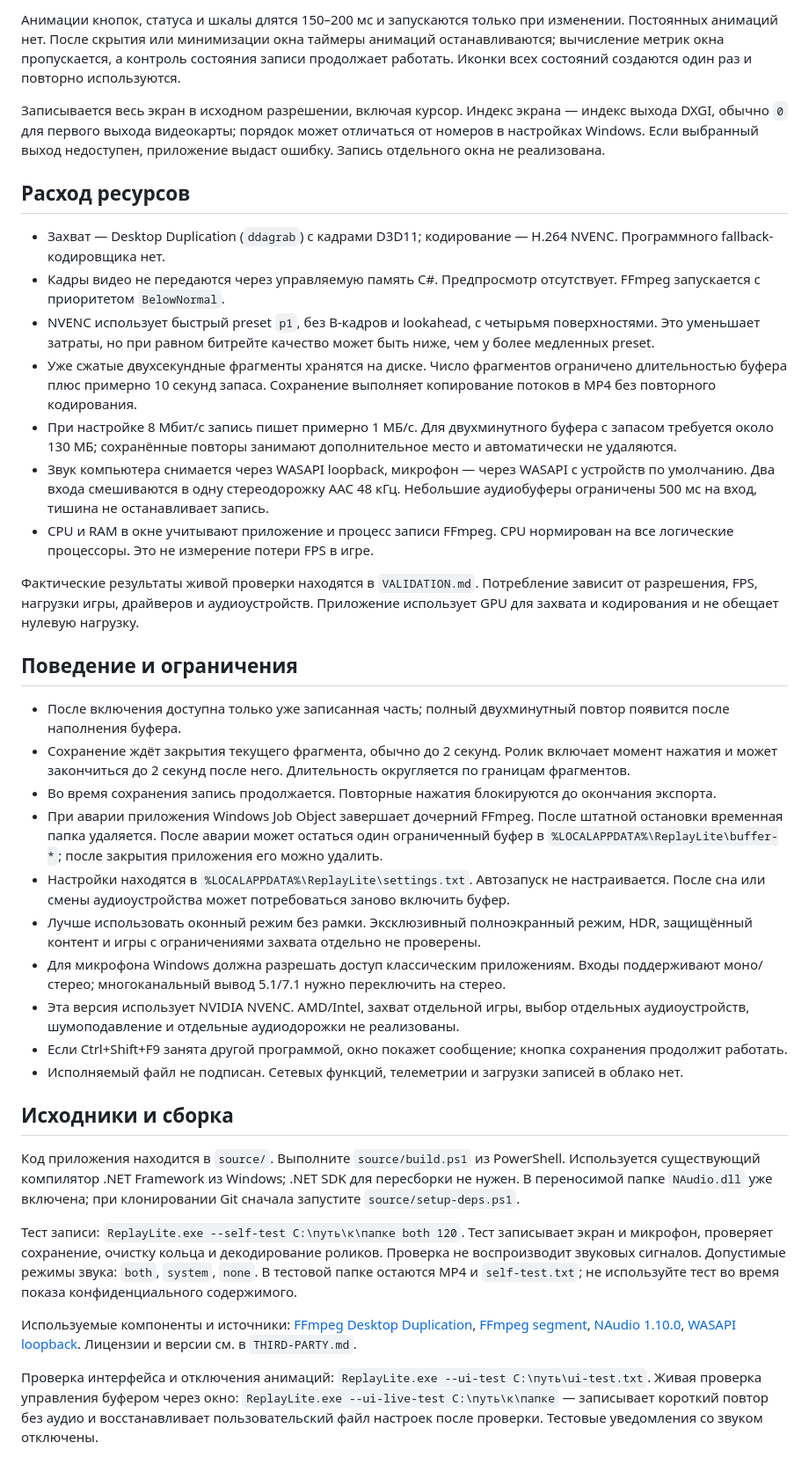
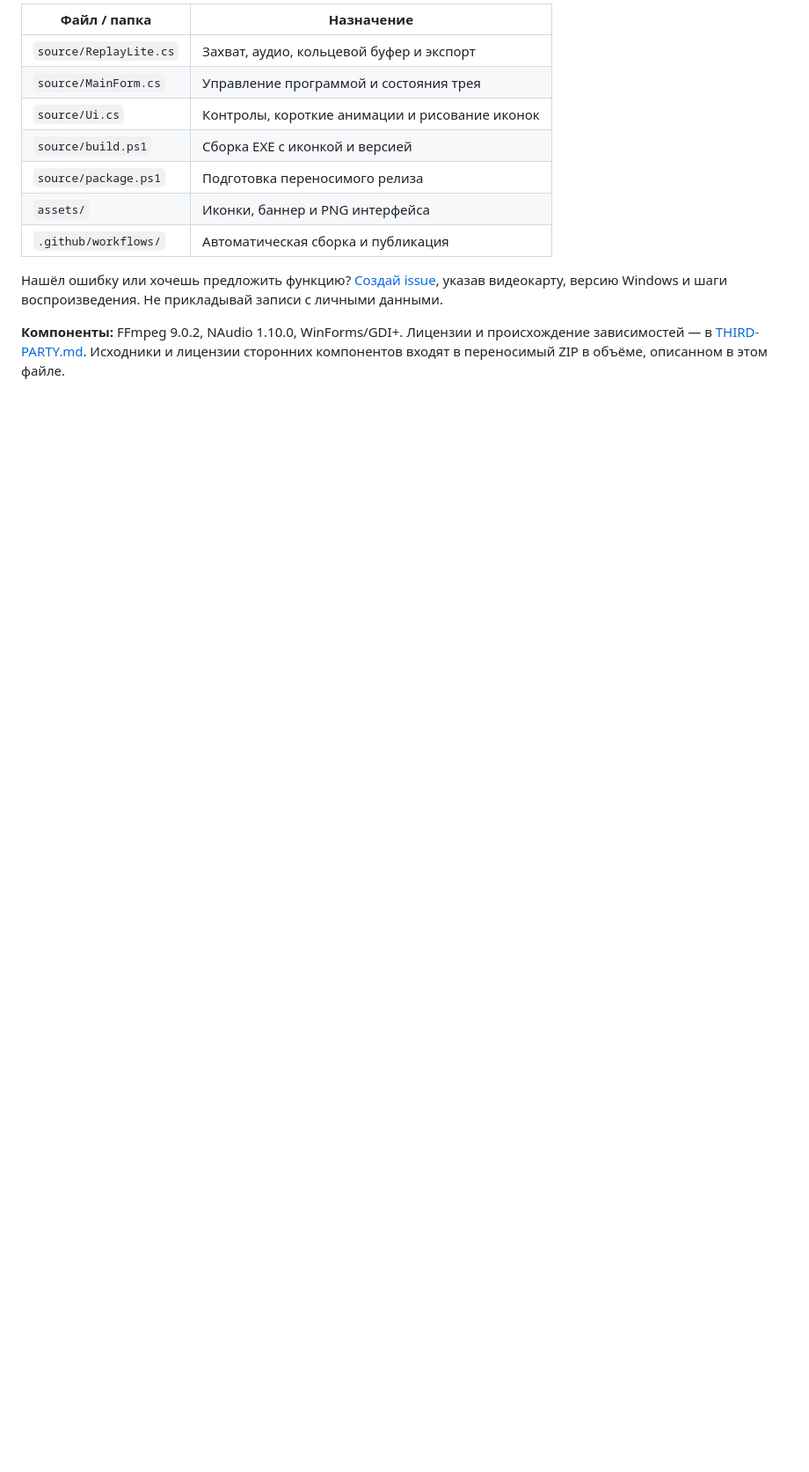
Before and after one commit to DraimCiDo/ReplayLite, a Markdown page: README.md, the part around one of its changes. Shown at 88% size. GitHub-like rendering; blank space fills up the shorter version.

```diff
--- a/README.md
+++ b/README.md
@@ -28,39 +116,14 @@ cd ReplayLite
 
-Анимации кнопок, статуса и шкалы длятся 150–200 мс и запускаются только при изменении. Постоянных анимаций нет. После скрытия или минимизации окна таймеры анимаций останавливаются; вычисление метрик окна пропускается, а контроль состояния записи продолжает работать. Иконки всех состояний создаются один раз и повторно используются.
+| Файл / папка | Назначение |
+| --- | --- |
+| `source/ReplayLite.cs` | Захват, аудио, кольцевой буфер и экспорт |
+| `source/MainForm.cs` | Управление программой и состояния трея |
+| `source/Ui.cs` | Контролы, короткие анимации и рисование иконок |
+| `source/build.ps1` | Сборка EXE с иконкой и версией |
+| `source/package.ps1` | Подготовка переносимого релиза |
+| `assets/` | Иконки, баннер и PNG интерфейса |
+| `.github/workflows/` | Автоматическая сборка и публикация |
 
-Записывается весь экран в исходном разрешении, включая курсор. Индекс экрана — индекс выхода DXGI, обычно `0` для первого выхода видеокарты; порядок может отличаться от номеров в настройках Windows. Если выбранный выход недоступен, приложение выдаст ошибку. Запись отдельного окна не реализована.
+Нашёл ошибку или хочешь предложить функцию? [Создай issue](https://github.com/DraimCiDo/ReplayLite/issues/new), указав видеокарту, версию Windows и шаги воспроизведения. Не прикладывай записи с личными данными.
 
-## Расход ресурсов
-
-- Захват — Desktop Duplication (`ddagrab`) с кадрами D3D11; кодирование — H.264 NVENC. Программного fallback-кодировщика нет.
-- Кадры видео не передаются через управляемую память C#. Предпросмотр отсутствует. FFmpeg запускается с приоритетом `BelowNormal`.
-- NVENC использует быстрый preset `p1`, без B-кадров и lookahead, с четырьмя поверхностями. Это уменьшает затраты, но при равном битрейте качество может быть ниже, чем у более медленных preset.
-- Уже сжатые двухсекундные фрагменты хранятся на диске. Число фрагментов ограничено длительностью буфера плюс примерно 10 секунд запаса. Сохранение выполняет копирование потоков в MP4 без повторного кодирования.
-- При настройке 8 Мбит/с запись пишет примерно 1 МБ/с. Для двухминутного буфера с запасом требуется около 130 МБ; сохранённые повторы занимают дополнительное место и автоматически не удаляются.
-- Звук компьютера снимается через WASAPI loopback, микрофон — через WASAPI с устройств по умолчанию. Два входа смешиваются в одну стереодорожку AAC 48 кГц. Небольшие аудиобуферы ограничены 500 мс на вход, тишина не останавливает запись.
-- CPU и RAM в окне учитывают приложение и процесс записи FFmpeg. CPU нормирован на все логические процессоры. Это не измерение потери FPS в игре.
-
-Фактические результаты живой проверки находятся в `VALIDATION.md`. Потребление зависит от разрешения, FPS, нагрузки игры, драйверов и аудиоустройств. Приложение использует GPU для захвата и кодирования и не обещает нулевую нагрузку.
-
-## Поведение и ограничения
-
-- После включения доступна только уже записанная часть; полный двухминутный повтор появится после наполнения буфера.
-- Сохранение ждёт закрытия текущего фрагмента, обычно до 2 секунд. Ролик включает момент нажатия и может закончиться до 2 секунд после него. Длительность округляется по границам фрагментов.
-- Во время сохранения запись продолжается. Повторные нажатия блокируются до окончания экспорта.
-- При аварии приложения Windows Job Object завершает дочерний FFmpeg. После штатной остановки временная папка удаляется. После аварии может остаться один ограниченный буфер в `%LOCALAPPDATA%\ReplayLite\buffer-*`; после закрытия приложения его можно удалить.
-- Настройки находятся в `%LOCALAPPDATA%\ReplayLite\settings.txt`. Автозапуск не настраивается. После сна или смены аудиоустройства может потребоваться заново включить буфер.
-- Лучше использовать оконный режим без рамки. Эксклюзивный полноэкранный режим, HDR, защищённый контент и игры с ограничениями захвата отдельно не проверены.
-- Для микрофона Windows должна разрешать доступ классическим приложениям. Входы поддерживают моно/стерео; многоканальный вывод 5.1/7.1 нужно переключить на стерео.
-- Эта версия использует NVIDIA NVENC. AMD/Intel, захват отдельной игры, выбор отдельных аудиоустройств, шумоподавление и отдельные аудиодорожки не реализованы.
-- Если Ctrl+Shift+F9 занята другой программой, окно покажет сообщение; кнопка сохранения продолжит работать.
-- Исполняемый файл не подписан. Сетевых функций, телеметрии и загрузки записей в облако нет.
-
-## Исходники и сборка
-
-Код приложения находится в `source/`. Выполните `source/build.ps1` из PowerShell. Используется существующий компилятор .NET Framework из Windows; .NET SDK для пересборки не нужен. В переносимой папке `NAudio.dll` уже включена; при клонировании Git сначала запустите `source/setup-deps.ps1`.
-
-Тест записи: `ReplayLite.exe --self-test C:\путь\к\папке both 120`. Тест записывает экран и микрофон, проверяет сохранение, очистку кольца и декодирование роликов. Проверка не воспроизводит звуковых сигналов. Допустимые режимы звука: `both`, `system`, `none`. В тестовой папке остаются MP4 и `self-test.txt`; не используйте тест во время показа конфиденциального содержимого.
-
-Используемые компоненты и источники: [FFmpeg Desktop Duplication](https://ffmpeg.org/ffmpeg-filters.html#ddagrab), [FFmpeg segment](https://ffmpeg.org/ffmpeg-formats.html#segment_002c-stream_005fsegment_002c-ssegment), [NAudio 1.10.0](https://github.com/naudio/NAudio/tree/v1.10.0), [WASAPI loopback](https://learn.microsoft.com/en-us/windows/win32/coreaudio/loopback-recording). Лицензии и версии см. в `THIRD-PARTY.md`.
-
-Проверка интерфейса и отключения анимаций: `ReplayLite.exe --ui-test C:\путь\ui-test.txt`. Живая проверка управления буфером через окно: `ReplayLite.exe --ui-live-test C:\путь\к\папке` — записывает короткий повтор без аудио и восстанавливает пользовательский файл настроек после проверки. Тестовые уведомления со звуком отключены.
+**Компоненты:** FFmpeg 9.0.2, NAudio 1.10.0, WinForms/GDI+. Лицензии и происхождение зависимостей — в [THIRD-PARTY.md](THIRD-PARTY.md). Исходники и лицензии сторонних компонентов входят в переносимый ZIP в объёме, описанном в этом файле.
```
Also changed, not shown: other parts of README.md (+100 -12 lines), CHANGELOG.md (added, +13 -0 lines), docs/GUIDE.md (added, +68 -0 lines), docs/RELEASING.md (added, +25 -0 lines), assets/docs/banner.png (added), assets/docs/interface.png (added), assets/docs/tray-states.png (added), 8 other files.
